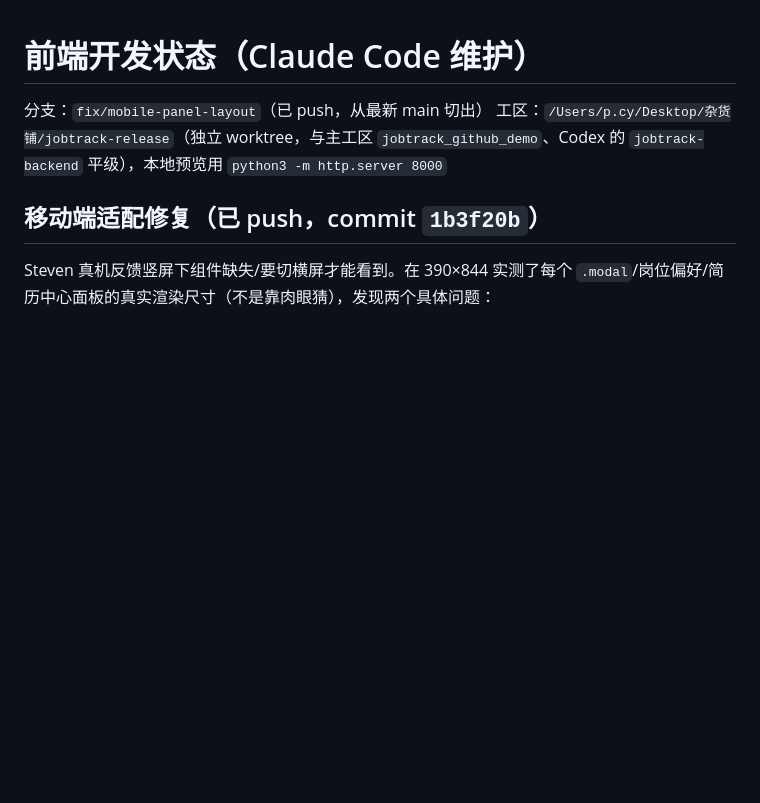
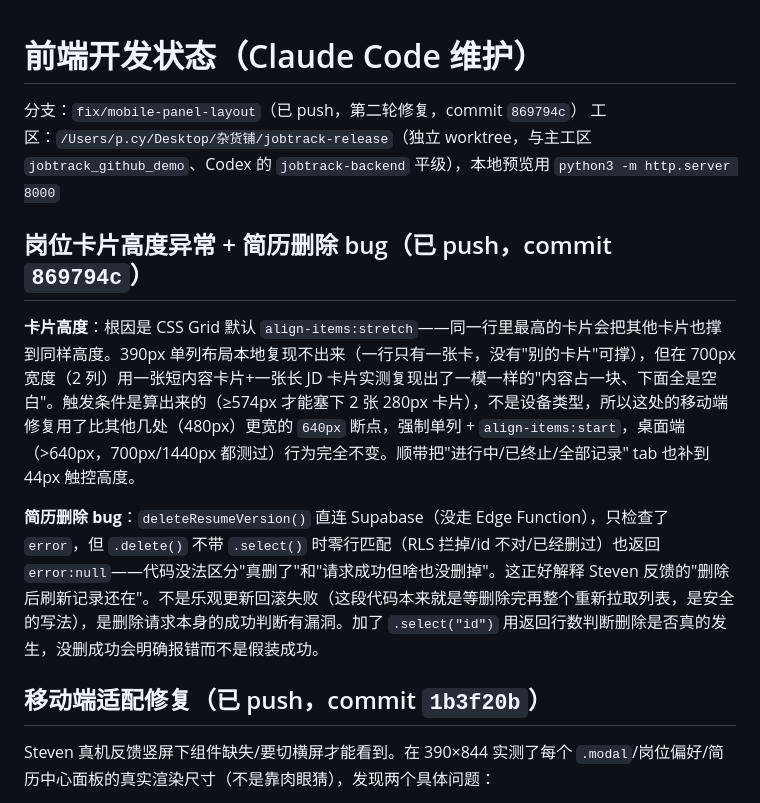
Before and after one commit to PCY-AUV110/JobTracking, a Markdown page: docs/dev-state-claude.md, the part around the change. GitHub-like rendering; blank space fills up the shorter version.

Commit message:
docs: record card-stretch and resume-delete fixes

```diff
--- a/docs/dev-state-claude.md
+++ b/docs/dev-state-claude.md
@@ -1,7 +1,13 @@
 # 前端开发状态（Claude Code 维护）
 
-分支：`fix/mobile-panel-layout`（已 push，从最新 main 切出）
+分支：`fix/mobile-panel-layout`（已 push，第二轮修复，commit `869794c`）
 工区：`/Users/p.cy/Desktop/杂货铺/jobtrack-release`（独立 worktree，与主工区 `jobtrack_github_demo`、Codex 的 `jobtrack-backend` 平级），本地预览用 `python3 -m http.server 8000`
+
+## 岗位卡片高度异常 + 简历删除 bug（已 push，commit `869794c`）
+
+**卡片高度**：根因是 CSS Grid 默认 `align-items:stretch`——同一行里最高的卡片会把其他卡片也撑到同样高度。390px 单列布局本地复现不出来（一行只有一张卡，没有"别的卡片"可撑），但在 700px 宽度（2 列）用一张短内容卡片+一张长 JD 卡片实测复现出了一模一样的"内容占一块、下面全是空白"。触发条件是算出来的（≥574px 才能塞下 2 张 280px 卡片），不是设备类型，所以这处的移动端修复用了比其他几处（480px）更宽的 `640px` 断点，强制单列 + `align-items:start`，桌面端（>640px，700px/1440px 都测过）行为完全不变。顺带把"进行中/已终止/全部记录" tab 也补到 44px 触控高度。
+
+**简历删除 bug**：`deleteResumeVersion()` 直连 Supabase（没走 Edge Function），只检查了 `error`，但 `.delete()` 不带 `.select()` 时零行匹配（RLS 拦掉/id 不对/已经删过）也返回 `error:null`——代码没法区分"真删了"和"请求成功但啥也没删掉"。这正好解释 Steven 反馈的"删除后刷新记录还在"。不是乐观更新回滚失败（这段代码本来就是等删除完再整个重新拉取列表，是安全的写法），是删除请求本身的成功判断有漏洞。加了 `.select("id")` 用返回行数判断删除是否真的发生，没删成功会明确报错而不是假装成功。
 
 ## 移动端适配修复（已 push，commit `1b3f20b`）
 
```
